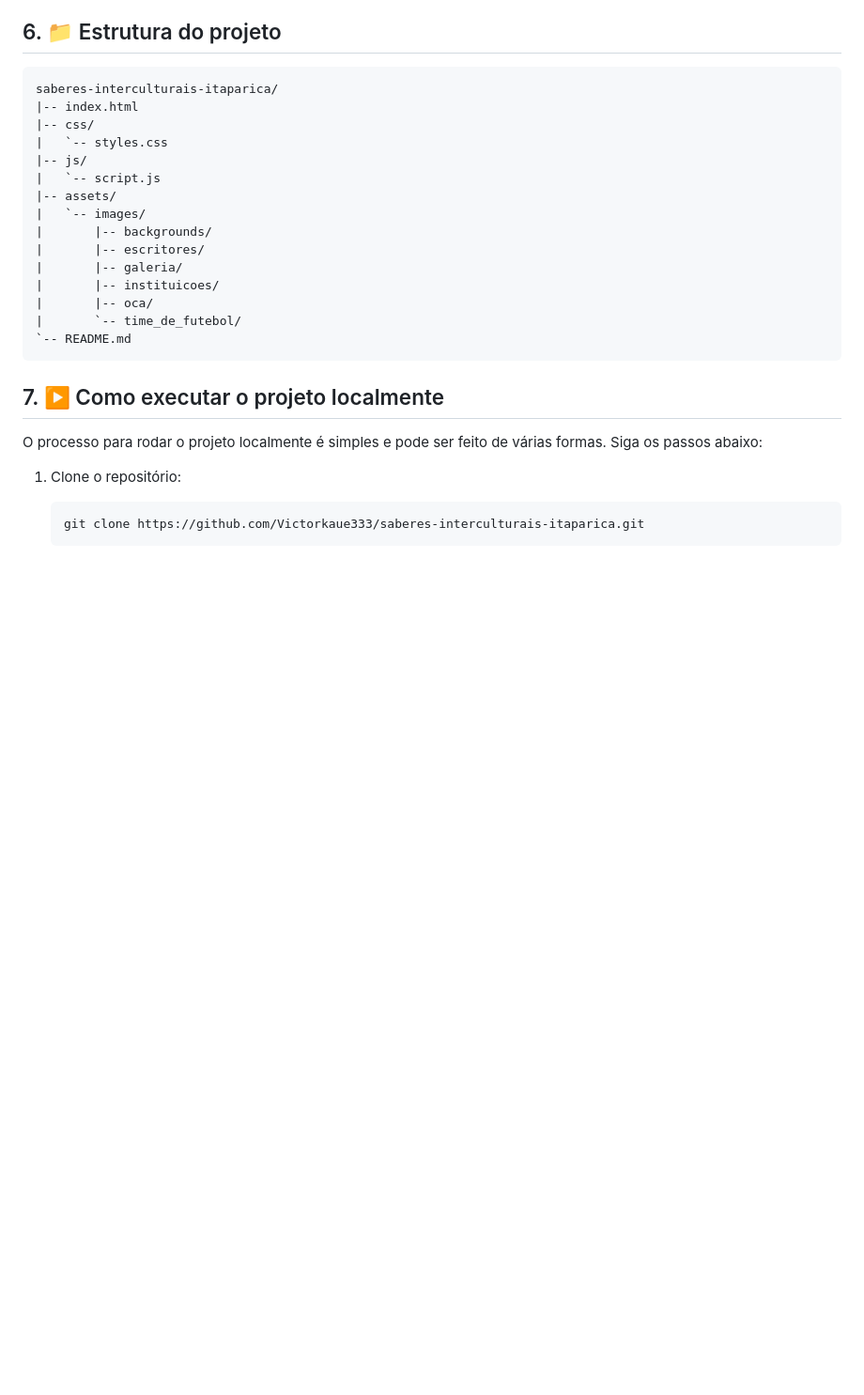
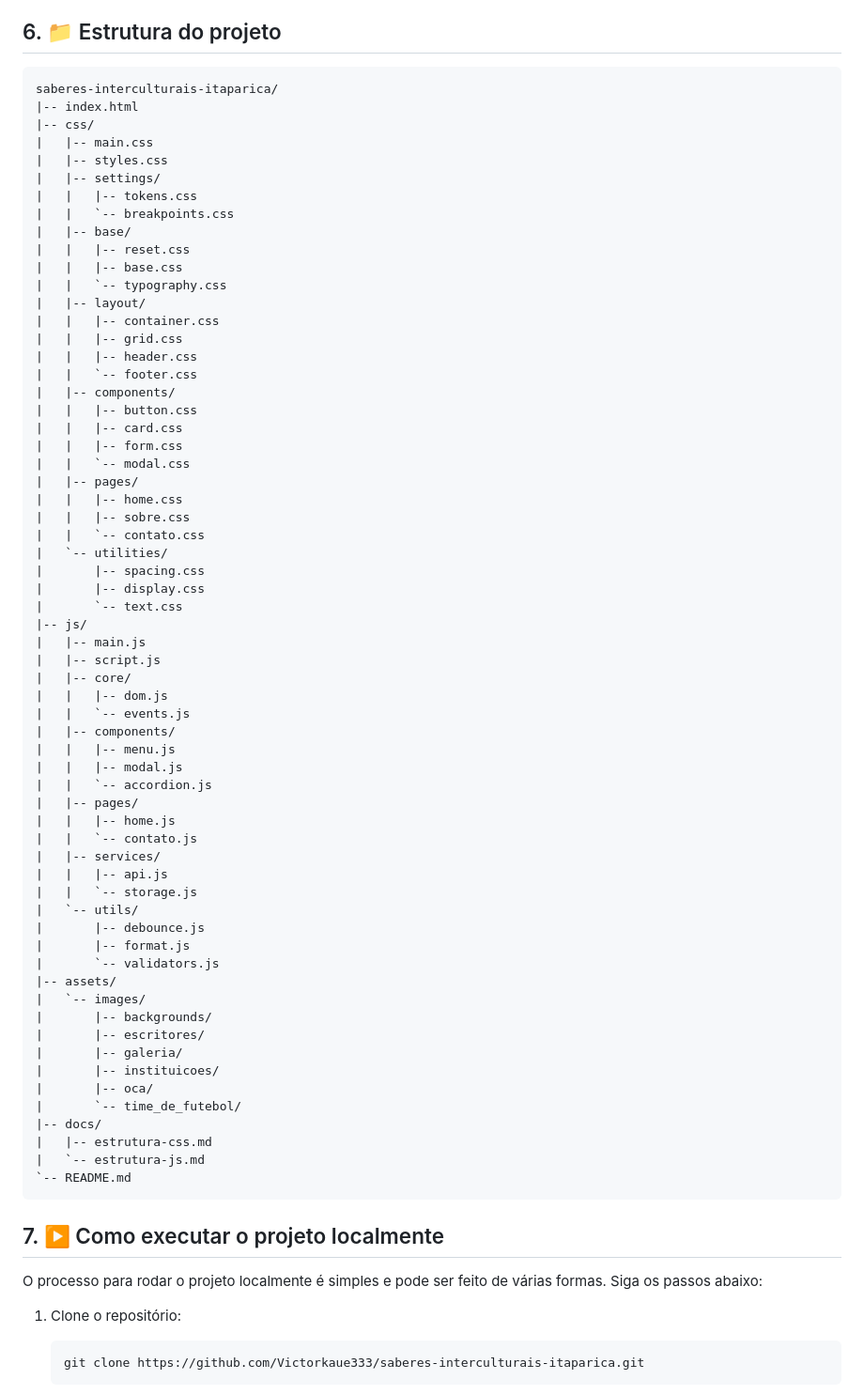
Before and after one commit to Victorkaue333/Saberes-Interculturais-de-Itaparica, a Markdown page: README.md, the part around the change. Shown at 94% size. Drawn GitHub-style; blank space fills up the shorter version.

````diff
--- a/README.md
+++ b/README.md
@@ -41,9 +41,53 @@ O projeto foi desenvolvido no âmbito do **Instituto Federal do Sertão Pernambu
 saberes-interculturais-itaparica/
 |-- index.html
 |-- css/
-|   `-- styles.css
+|   |-- main.css
+|   |-- styles.css
+|   |-- settings/
+|   |   |-- tokens.css
+|   |   `-- breakpoints.css
+|   |-- base/
+|   |   |-- reset.css
+|   |   |-- base.css
+|   |   `-- typography.css
+|   |-- layout/
+|   |   |-- container.css
+|   |   |-- grid.css
+|   |   |-- header.css
+|   |   `-- footer.css
+|   |-- components/
+|   |   |-- button.css
+|   |   |-- card.css
+|   |   |-- form.css
+|   |   `-- modal.css
+|   |-- pages/
+|   |   |-- home.css
+|   |   |-- sobre.css
+|   |   `-- contato.css
+|   `-- utilities/
+|       |-- spacing.css
+|       |-- display.css
+|       `-- text.css
 |-- js/
-|   `-- script.js
+|   |-- main.js
+|   |-- script.js
+|   |-- core/
+|   |   |-- dom.js
+|   |   `-- events.js
+|   |-- components/
+|   |   |-- menu.js
+|   |   |-- modal.js
+|   |   `-- accordion.js
+|   |-- pages/
+|   |   |-- home.js
+|   |   `-- contato.js
+|   |-- services/
+|   |   |-- api.js
+|   |   `-- storage.js
+|   `-- utils/
+|       |-- debounce.js
+|       |-- format.js
+|       `-- validators.js
 |-- assets/
 |   `-- images/
 |       |-- backgrounds/
@@ -52,6 +96,9 @@ saberes-interculturais-itaparica/
 |       |-- instituicoes/
 |       |-- oca/
 |       `-- time_de_futebol/
+|-- docs/
+|   |-- estrutura-css.md
+|   `-- estrutura-js.md
 `-- README.md
 ```
 
````
